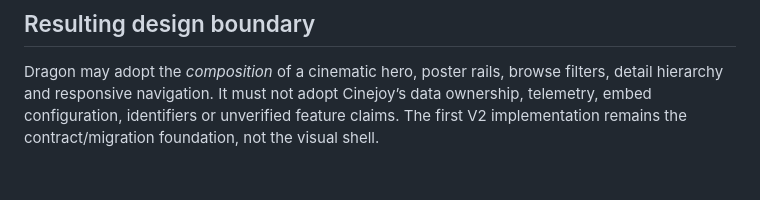
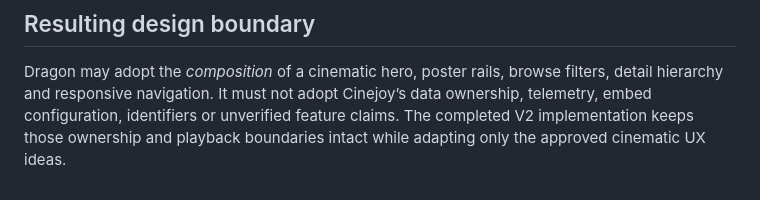
Before and after one commit to Dragon0WaTTyler/dragon-dashboardv2, a Markdown page: docs/movies/CINEJOY_FEATURE_MATRIX.md, the part around the change. Rendered like a GitHub page.

Commit message:
docs: align Movies V2 final boundaries

```diff
--- a/docs/movies/CINEJOY_FEATURE_MATRIX.md
+++ b/docs/movies/CINEJOY_FEATURE_MATRIX.md
@@ -104,5 +104,5 @@ Dragon can claim per-account snapshot isolation.
 Dragon may adopt the *composition* of a cinematic hero, poster rails, browse
 filters, detail hierarchy and responsive navigation. It must not adopt Cinejoy’s
 data ownership, telemetry, embed configuration, identifiers or unverified feature
-claims. The first V2 implementation remains the contract/migration foundation,
-not the visual shell.
+claims. The completed V2 implementation keeps those ownership and playback
+boundaries intact while adapting only the approved cinematic UX ideas.
```
Also changed, not shown: docs/movies/MOVIES_V2_CURRENT_STATE.md (+1 -1 lines).
